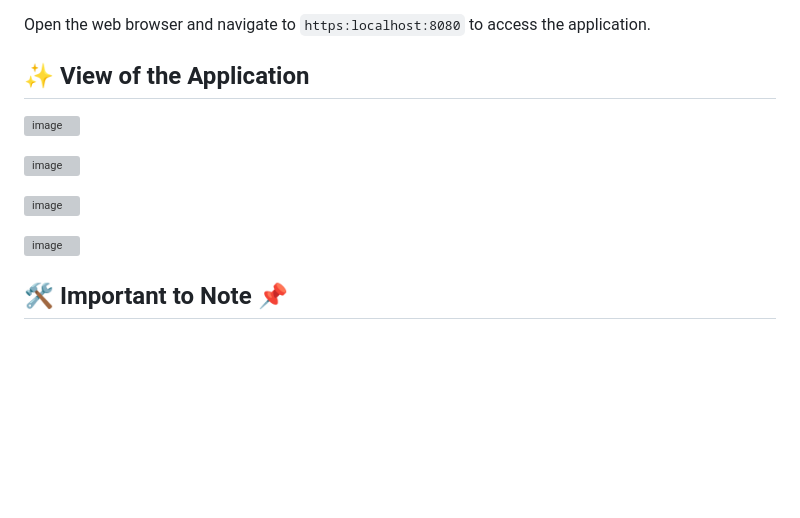
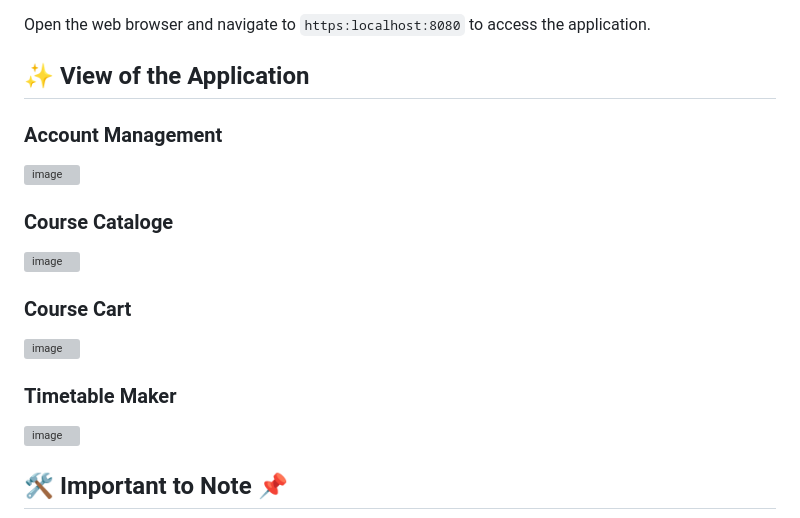
Before and after one commit to Sabagan/CourseCompass, a Markdown page: README.md, the part around the change. GitHub-like rendering; blank space fills up the shorter version; grey boxes are pictures that could not be loaded.

```diff
--- a/README.md
+++ b/README.md
@@ -81,12 +81,16 @@ Open the web browser and navigate to `https:localhost:8080` to access the applic
 
 ## ✨ View of the Application
 
+### Account Management
 ![image](https://github.com/user-attachments/assets/32faa259-5016-4503-82e9-4c90b6f96cec)
 
+### Course Cataloge
 ![image](https://github.com/user-attachments/assets/5e0b9be4-1365-4fa5-b478-3ad2fdcdd503)
 
+### Course Cart
 ![image](https://github.com/user-attachments/assets/9e7a428c-aac5-477e-9ca1-1d10e521dd4a)
 
+### Timetable Maker
 ![image](https://github.com/user-attachments/assets/7f6562b8-cc8d-4e6c-bb17-c1a20af4db0c)
 
 
```
